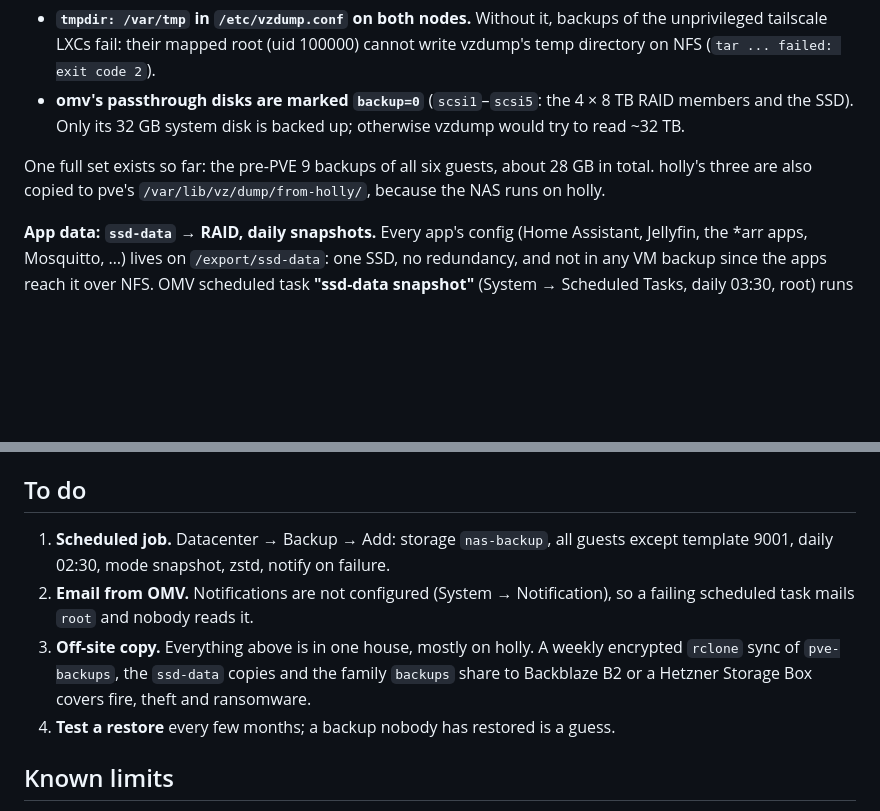
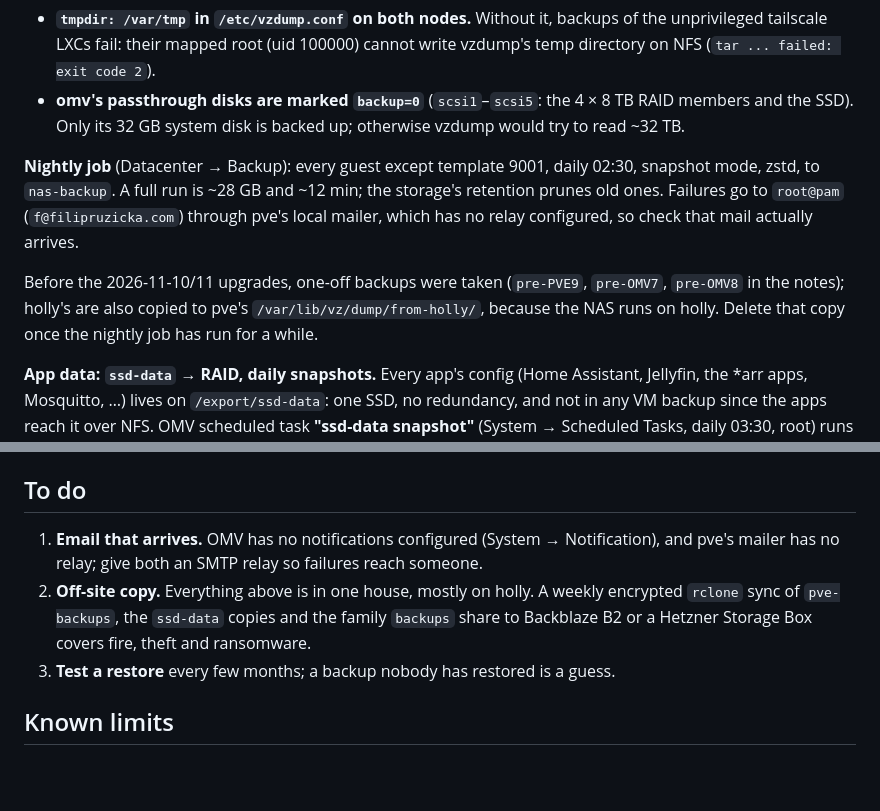
Before and after one commit to ddx32/homelab, a Markdown page: BACKUPS.md, 2 parts joined by grey strips. GitHub-like rendering; blank space fills up the shorter version.

Commit message:
Nightly Proxmox backup job to the NAS
Co-Authored-By: Claude Opus 5.5 <noreply@anthropic.com>

```diff
--- a/BACKUPS.md
+++ b/BACKUPS.md
@@ -21,9 +21,14 @@ Two settings it needs:
   members and the SSD). Only its 32 GB system disk is backed up; otherwise vzdump would try
   to read ~32 TB.
 
-One full set exists so far: the pre-PVE 9 backups of all six guests, about 28 GB in total.
-holly's three are also copied to pve's `/var/lib/vz/dump/from-holly/`, because the NAS
-runs on holly.
+**Nightly job** (Datacenter → Backup): every guest except template 9001, daily 02:30,
+snapshot mode, zstd, to `nas-backup`. A full run is ~28 GB and ~12 min; the storage's
+retention prunes old ones. Failures go to `root@pam` (`f@filipruzicka.com`) through pve's
+local mailer, which has no relay configured, so check that mail actually arrives.
+
+Before the 2026-11-10/11 upgrades, one-off backups were taken (`pre-PVE9`, `pre-OMV7`,
+`pre-OMV8` in the notes); holly's are also copied to pve's `/var/lib/vz/dump/from-holly/`,
+because the NAS runs on holly. Delete that copy once the nightly job has run for a while.
 
 **App data: `ssd-data` → RAID, daily snapshots.** Every app's config (Home Assistant,
 Jellyfin, the *arr apps, Mosquitto, …) lives on `/export/ssd-data`: one SSD, no redundancy,
@@ -49,14 +54,12 @@ app stopped.
 
 ## To do
 
-1. **Scheduled job.** Datacenter → Backup → Add: storage `nas-backup`, all guests except
-   template 9001, daily 02:30, mode snapshot, zstd, notify on failure.
-2. **Email from OMV.** Notifications are not configured (System → Notification), so a failing
-   scheduled task mails `root` and nobody reads it.
-3. **Off-site copy.** Everything above is in one house, mostly on holly. A weekly encrypted
+1. **Email that arrives.** OMV has no notifications configured (System → Notification), and
+   pve's mailer has no relay; give both an SMTP relay so failures reach someone.
+2. **Off-site copy.** Everything above is in one house, mostly on holly. A weekly encrypted
    `rclone` sync of `pve-backups`, the `ssd-data` copies and the family `backups` share to
    Backblaze B2 or a Hetzner Storage Box covers fire, theft and ransomware.
-4. **Test a restore** every few months; a backup nobody has restored is a guess.
+3. **Test a restore** every few months; a backup nobody has restored is a guess.
 
 ## Known limits
 
```
